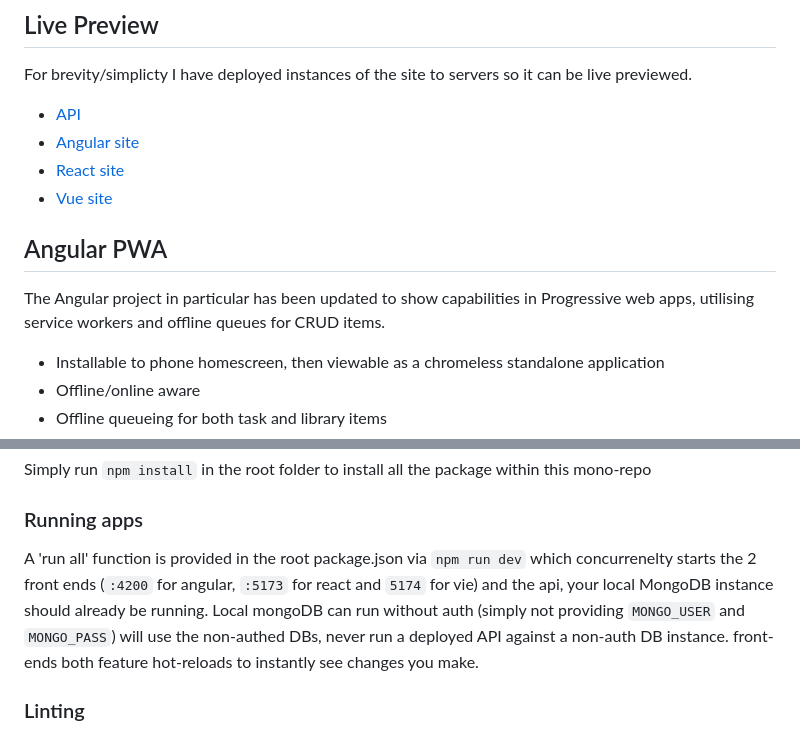
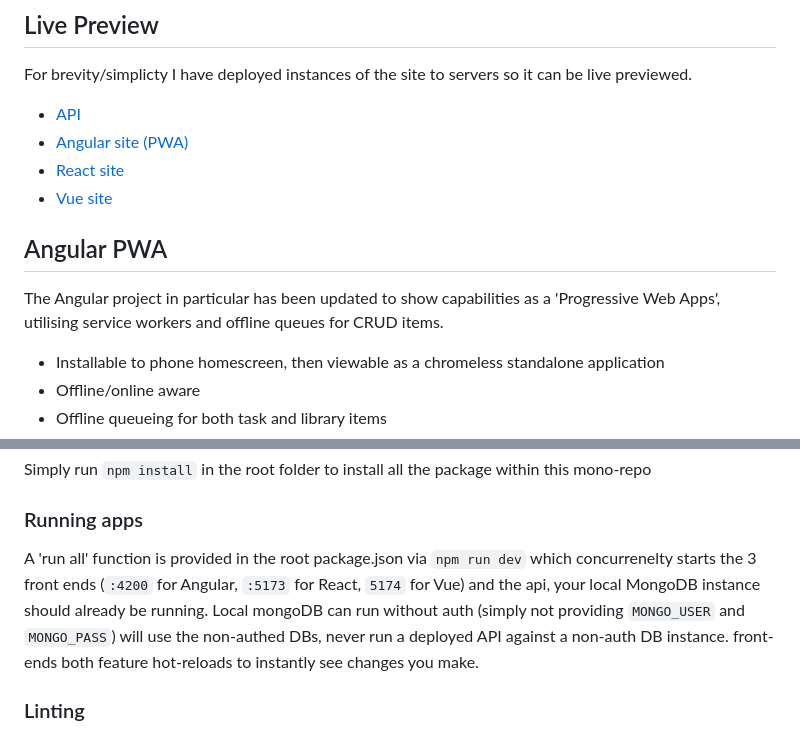
Before and after one commit to ndlbl/multi-platform, a Markdown page: README.md, 2 parts joined by grey strips. GitHub-like rendering.

Commit message:
#019 minor readme update

```diff
--- a/README.md
+++ b/README.md
@@ -23,13 +23,13 @@ In terms of front end frameworks/libraries: Angular is more opinionated and come
 For brevity/simplicty I have deployed instances of the site to servers so it can be live previewed.
 
 - [API](https://api.demo.ndlbl.com/api/health)
-- [Angular site](https://demo.ndlbl.com)
+- [Angular site (PWA)](https://demo.ndlbl.com)
 - [React site](https://react.demo.ndlbl.com)
 - [Vue site](https://vue.ndlbl.com)
 
 ## Angular PWA
 
-The Angular project in particular has been updated to show capabilities in Progressive web apps, utilising service workers and offline queues for CRUD items.
+The Angular project in particular has been updated to show capabilities as a 'Progressive Web Apps', utilising service workers and offline queues for CRUD items.
 
 - Installable to phone homescreen, then viewable as a chromeless standalone application
 - Offline/online aware
@@ -67,7 +67,7 @@ Simply run `npm install` in the root folder to install all the package within th
 
 ### Running apps
 
-A 'run all' function is provided in the root package.json via `npm run dev` which concurrenelty starts the 2 front ends (`:4200` for angular, `:5173` for react and `5174` for vie) and the api, your local MongoDB instance should already be running.
+A 'run all' function is provided in the root package.json via `npm run dev` which concurrenelty starts the 3 front ends (`:4200` for Angular, `:5173` for React, `5174` for Vue) and the api, your local MongoDB instance should already be running.
 Local mongoDB can run without auth (simply not providing `MONGO_USER` and `MONGO_PASS`) will use the non-authed DBs, never run a deployed API against a non-auth DB instance. front-ends both feature hot-reloads to instantly see changes you make.
 
 ### Linting
```
